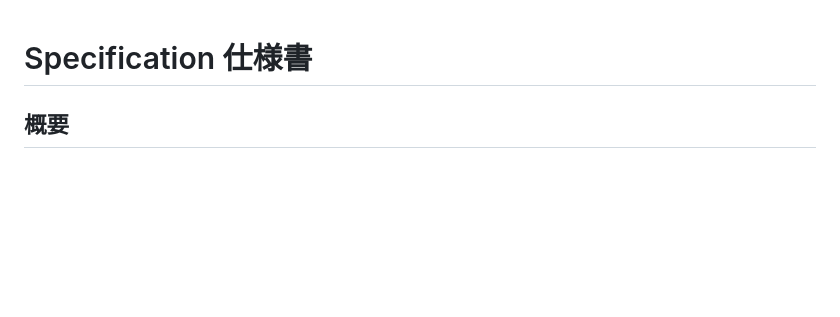
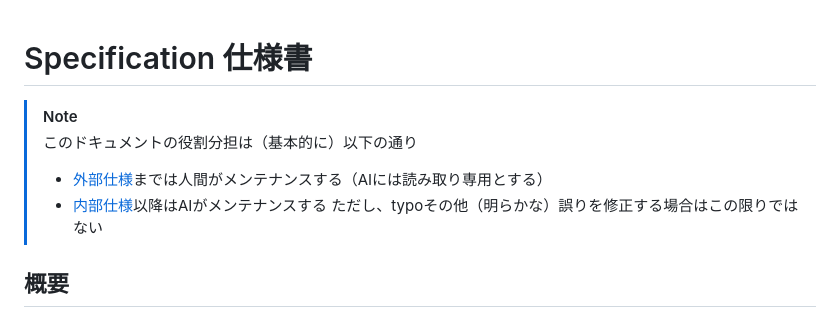
Before and after one commit to yamahei/bizgram, a Markdown page: specification.md, the part around the change. Rendered like a GitHub page; blank space fills up the shorter version.

Commit message:
write NOTE

```diff
--- a/specification.md
+++ b/specification.md
@@ -1,5 +1,11 @@
 Specification 仕様書
 ====================
+
+> [!NOTE]
+> このドキュメントの役割分担は（基本的に）以下の通り
+> - [外部仕様](#外部仕様)までは人間がメンテナンスする（AIには読み取り専用とする）
+> - [内部仕様](#内部仕様)以降はAIがメンテナンスする
+> ただし、typoその他（明らかな）誤りを修正する場合はこの限りではない
 
 概要
 ----
```
Also changed, not shown: ROADMAP.md (+3 -0 lines).
